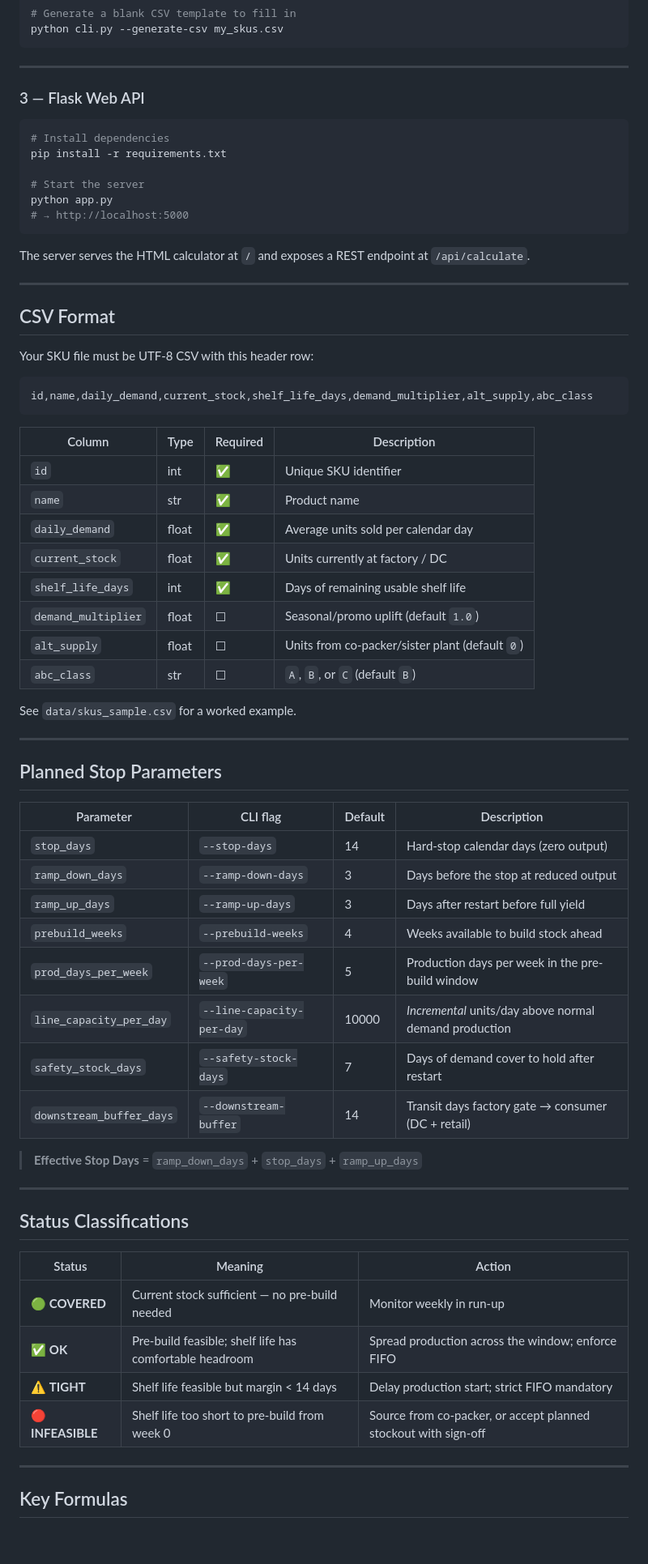
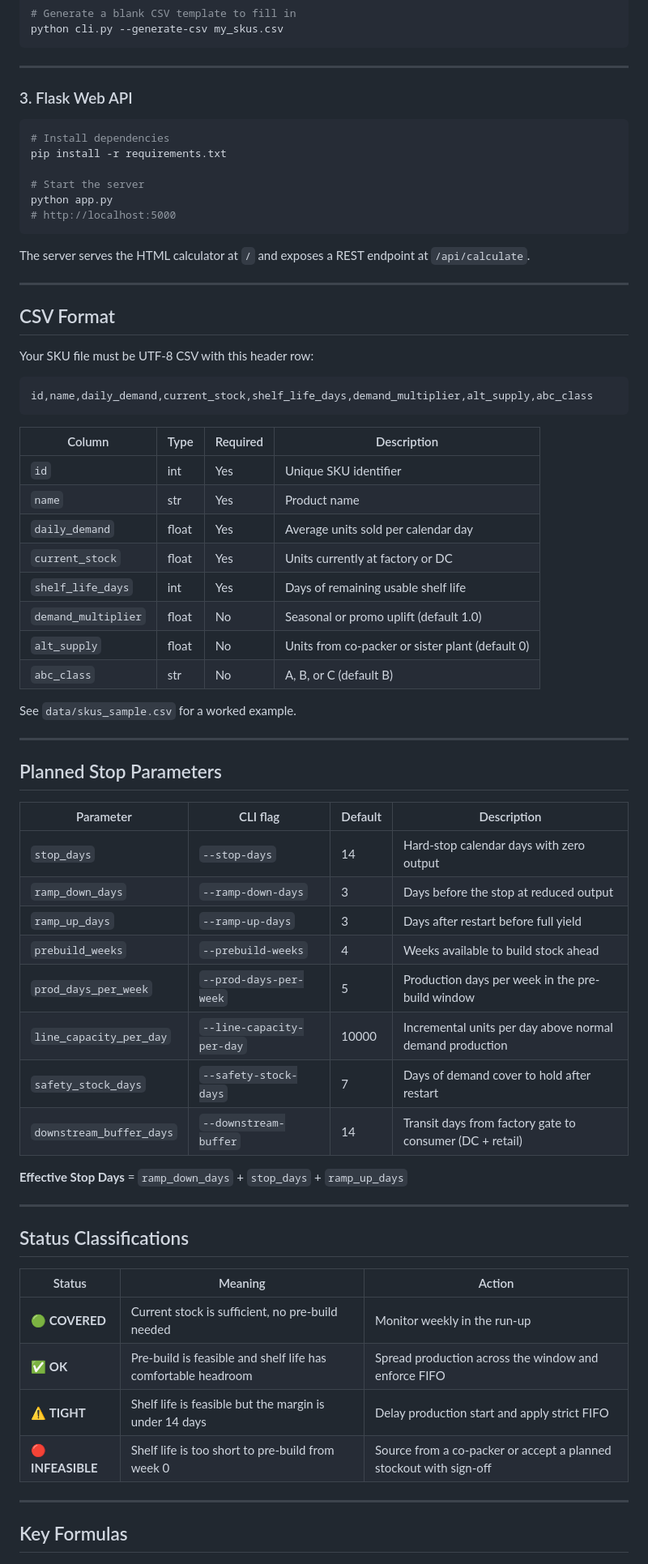
Before and after one commit to aihtn2708/Planned-Stop-Stock-Cover-, a Markdown page: README.md, the part around one of its changes. Shown at 81% size. Drawn GitHub-style; blank space fills up the shorter version.

````diff
--- a/README.md
+++ b/README.md
@@ -53,7 +53,7 @@ python cli.py --generate-csv my_skus.csv
 
 ---
 
-### 3 — Flask Web API
+### 3. Flask Web API
 
 ```bash
 # Install dependencies
@@ -61,7 +61,7 @@ pip install -r requirements.txt
 
 # Start the server
 python app.py
-# → http://localhost:5000
+# http://localhost:5000
 ```
 
 The server serves the HTML calculator at `/` and exposes a REST endpoint at `/api/calculate`.
@@ -78,14 +78,14 @@ id,name,daily_demand,current_stock,shelf_life_days,demand_multiplier,alt_supply,
 
 | Column | Type | Required | Description |
 |---|---|---|---|
-| `id` | int | ✅ | Unique SKU identifier |
-| `name` | str | ✅ | Product name |
-| `daily_demand` | float | ✅ | Average units sold per calendar day |
-| `current_stock` | float | ✅ | Units currently at factory / DC |
-| `shelf_life_days` | int | ✅ | Days of remaining usable shelf life |
-| `demand_multiplier` | float | ☐ | Seasonal/promo uplift (default `1.0`) |
-| `alt_supply` | float | ☐ | Units from co-packer/sister plant (default `0`) |
-| `abc_class` | str | ☐ | `A`, `B`, or `C` (default `B`) |
+| `id` | int | Yes | Unique SKU identifier |
+| `name` | str | Yes | Product name |
+| `daily_demand` | float | Yes | Average units sold per calendar day |
+| `current_stock` | float | Yes | Units currently at factory or DC |
+| `shelf_life_days` | int | Yes | Days of remaining usable shelf life |
+| `demand_multiplier` | float | No | Seasonal or promo uplift (default 1.0) |
+| `alt_supply` | float | No | Units from co-packer or sister plant (default 0) |
+| `abc_class` | str | No | A, B, or C (default B) |
 
 See `data/skus_sample.csv` for a worked example.
 
@@ -95,16 +95,16 @@ See `data/skus_sample.csv` for a worked example.
 
 | Parameter | CLI flag | Default | Description |
 |---|---|---|---|
-| `stop_days` | `--stop-days` | 14 | Hard-stop calendar days (zero output) |
+| `stop_days` | `--stop-days` | 14 | Hard-stop calendar days with zero output |
 | `ramp_down_days` | `--ramp-down-days` | 3 | Days before the stop at reduced output |
 | `ramp_up_days` | `--ramp-up-days` | 3 | Days after restart before full yield |
 | `prebuild_weeks` | `--prebuild-weeks` | 4 | Weeks available to build stock ahead |
 | `prod_days_per_week` | `--prod-days-per-week` | 5 | Production days per week in the pre-build window |
-| `line_capacity_per_day` | `--line-capacity-per-day` | 10000 | *Incremental* units/day above normal demand production |
+| `line_capacity_per_day` | `--line-capacity-per-day` | 10000 | Incremental units per day above normal demand production |
 | `safety_stock_days` | `--safety-stock-days` | 7 | Days of demand cover to hold after restart |
-| `downstream_buffer_days` | `--downstream-buffer` | 14 | Transit days factory gate → consumer (DC + retail) |
+| `downstream_buffer_days` | `--downstream-buffer` | 14 | Transit days from factory gate to consumer (DC + retail) |
 
-> **Effective Stop Days** = `ramp_down_days` + `stop_days` + `ramp_up_days`
+**Effective Stop Days** = `ramp_down_days` + `stop_days` + `ramp_up_days`
 
 ---
 
@@ -112,10 +112,10 @@ See `data/skus_sample.csv` for a worked example.
 
 | Status | Meaning | Action |
 |---|---|---|
-| 🟢 **COVERED** | Current stock sufficient — no pre-build needed | Monitor weekly in run-up |
-| ✅ **OK** | Pre-build feasible; shelf life has comfortable headroom | Spread production across the window; enforce FIFO |
-| ⚠️ **TIGHT** | Shelf life feasible but margin < 14 days | Delay production start; strict FIFO mandatory |
-| 🔴 **INFEASIBLE** | Shelf life too short to pre-build from week 0 | Source from co-packer, or accept planned stockout with sign-off |
+| 🟢 **COVERED** | Current stock is sufficient, no pre-build needed | Monitor weekly in the run-up |
+| ✅ **OK** | Pre-build is feasible and shelf life has comfortable headroom | Spread production across the window and enforce FIFO |
+| ⚠️ **TIGHT** | Shelf life is feasible but the margin is under 14 days | Delay production start and apply strict FIFO |
+| 🔴 **INFEASIBLE** | Shelf life is too short to pre-build from week 0 | Source from a co-packer or accept a planned stockout with sign-off |
 
 ---
 
````
Also changed, not shown: other parts of README.md (+33 -33 lines).
